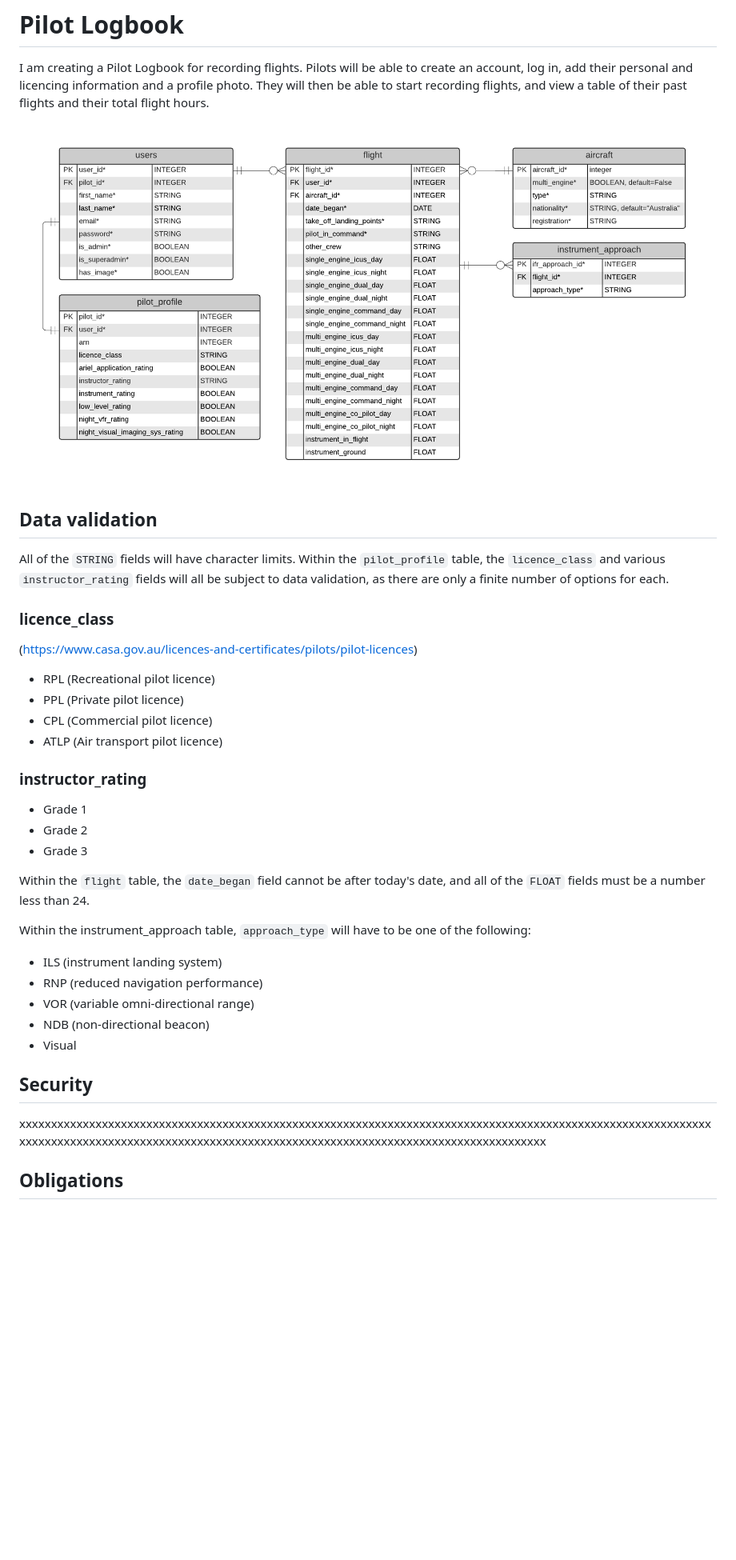
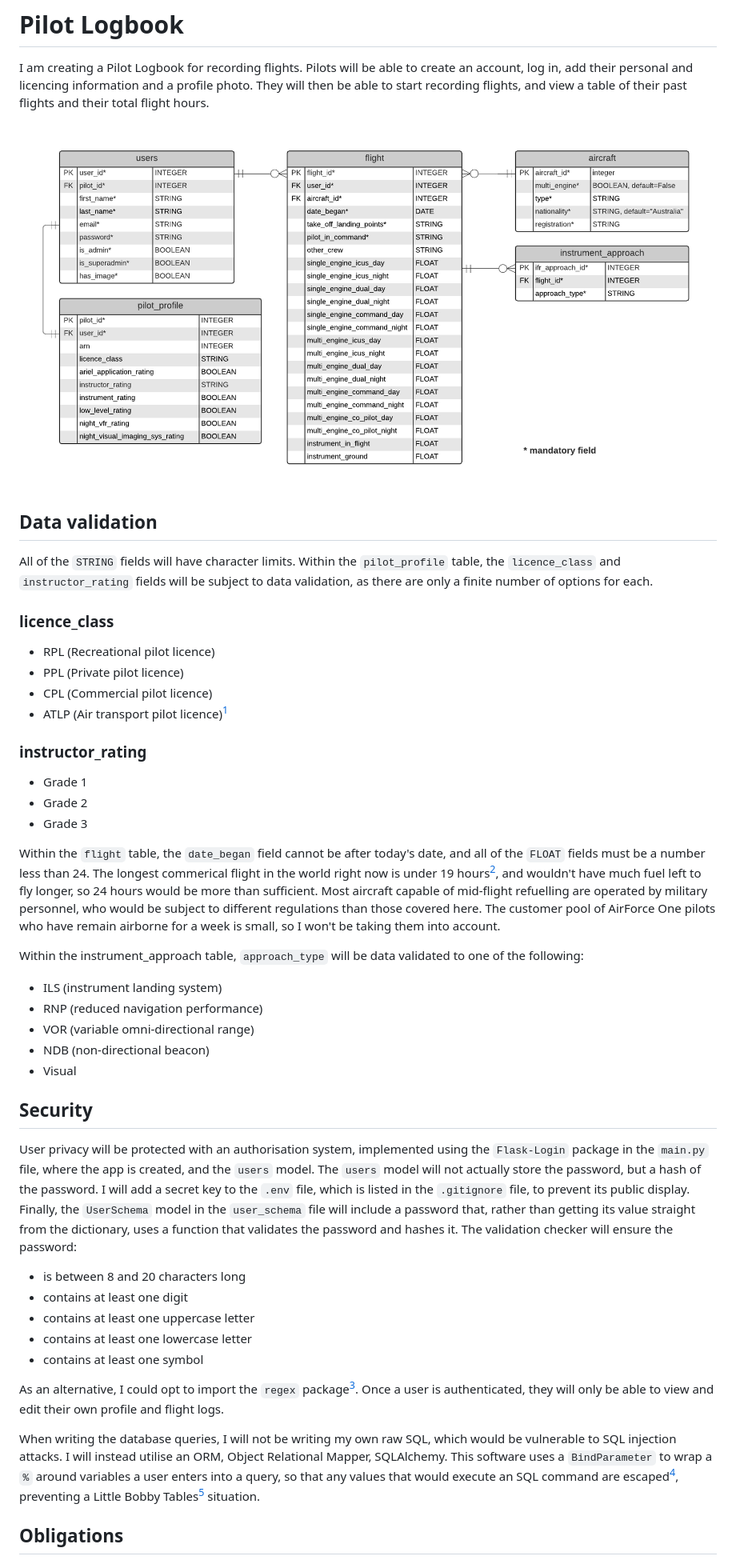
Before and after one commit to lydiacox/pilot_logbook, a Markdown page: docs/design.md, the part around the change printed below. Shown: that part at 80% size. GitHub-like rendering; pictures changed too: docs/logbook_erd.png; blank space fills up the shorter version.

Commit message:
finish design doc

````diff
--- a/docs/design.md
+++ b/docs/design.md
@@ -6,24 +6,22 @@ I am creating a Pilot Logbook for recording flights. Pilots will be able to crea
 
 ## Data validation
 
-
-All of the ```STRING``` fields will have character limits. Within the ```pilot_profile``` table, the ```licence_class``` and various ```instructor_rating``` fields will all be subject to data validation, as there are only a finite number of options for each.
+All of the ```STRING``` fields will have character limits. Within the ```pilot_profile``` table, the ```licence_class``` and ```instructor_rating``` fields will be subject to data validation, as there are only a finite number of options for each.
 
 ### licence_class
-(https://www.casa.gov.au/licences-and-certificates/pilots/pilot-licences)
 * RPL (Recreational pilot licence)
 * PPL (Private pilot licence)
 * CPL (Commercial pilot licence)
-* ATLP (Air transport pilot licence)
+* ATLP (Air transport pilot licence)[^1]
 
 ### instructor_rating
 * Grade 1
 * Grade 2
 * Grade 3
 
-Within the ```flight``` table, the ```date_began``` field cannot be after today's date, and all of the ```FLOAT``` fields must be a number less than 24.
+Within the ```flight``` table, the ```date_began``` field cannot be after today's date, and all of the ```FLOAT``` fields must be a number less than 24. The longest commerical flight in the world right now is under 19 hours[^2], and wouldn't have much fuel left to fly longer, so 24 hours would be more than sufficient. Most aircraft capable of mid-flight refuelling are operated by military personnel, who would be subject to different regulations than those covered here. The customer pool of AirForce One pilots who have remain airborne for a week is small, so I won't be taking them into account.
 
-Within the instrument_approach table, ```approach_type``` will have to be one of the following:
+Within the instrument_approach table, ```approach_type``` will be data validated to one of the following:
 * ILS (instrument landing system)
 * RNP (reduced navigation performance)
 * VOR (variable omni-directional range)
@@ -32,7 +30,16 @@
 
 ## Security
 
-xxxxxxxxxxxxxxxxxxxxxxxxxxxxxxxxxxxxxxxxxxxxxxxxxxxxxxxxxxxxxxxxxxxxxxxxxxxxxxxxxxxxxxxxxxxxxxxxxxxxxxxxxxxxxxxxxxxxxxxxxxxxxxxxxxxxxxxxxxxxxxxxxxxxxxxxxxxxxxxxxxxxxxxxxxxxxxxxxxxxxxxxxxxxxxxx
+User privacy will be protected with an authorisation system, implemented using the ```Flask-Login``` package in the ```main.py``` file, where the app is created, and the ```users``` model. The ```users``` model will not actually store the password, but a hash of the password. I will add a secret key to the ```.env``` file, which is listed in the ```.gitignore``` file, to prevent its public display. Finally, the ```UserSchema``` model in the ```user_schema``` file will include a password that, rather than getting its value straight from the dictionary, uses a function that validates the password and hashes it. The validation checker will ensure the password:
+* is between 8 and 20 characters long
+* contains at least one digit
+* contains at least one uppercase letter
+* contains at least one lowercase letter
+* contains at least one symbol
+
+As an alternative, I could opt to import the ```regex``` package[^3]. Once a user is authenticated, they will only be able to view and edit their own profile and flight logs.
+
+When writing the database queries, I will not be writing my own raw SQL, which would be vulnerable to SQL injection attacks. I will instead utilise an ORM, Object Relational Mapper, SQLAlchemy. This software uses a ```BindParameter``` to wrap a ```%``` around variables a user enters into a query, so that any values that would execute an SQL command are escaped[^4], preventing a Little Bobby Tables[^5] situation.
 
 ## Obligations
 
````
Also changed, not shown: other parts of docs/design.md (+16 -2 lines), 3 other files.
